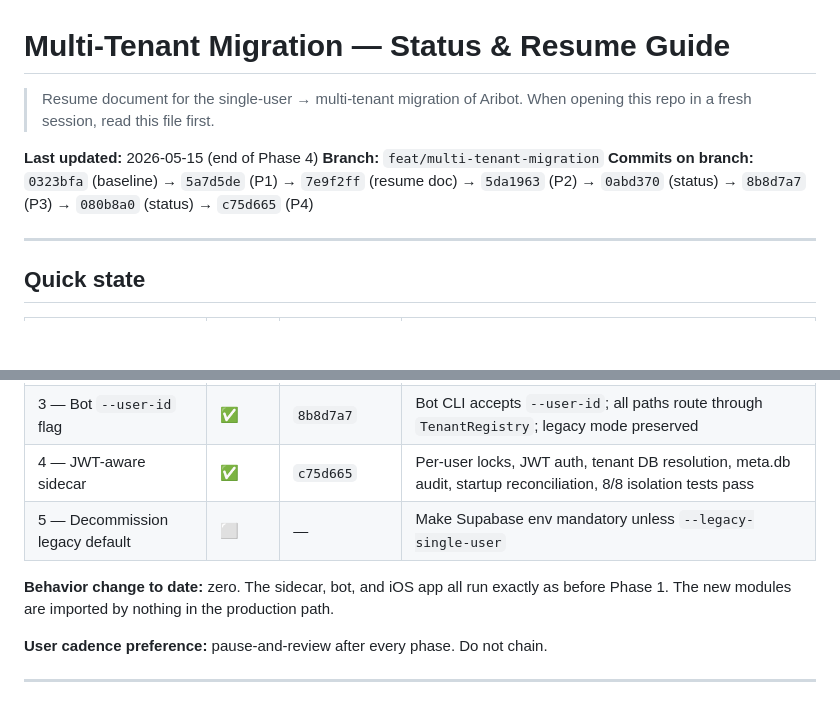
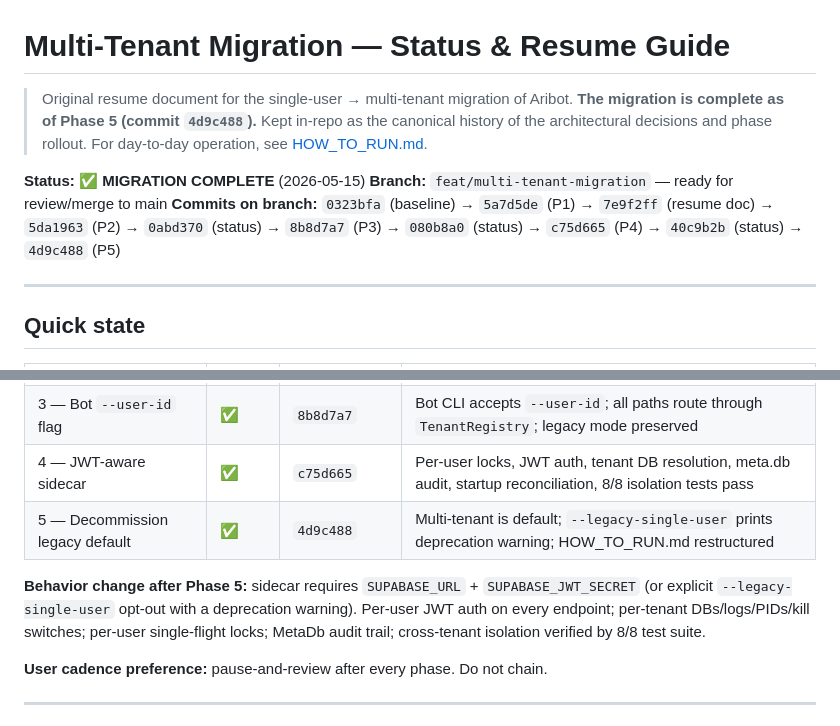
Before and after one commit to ahamids/aribot, a Markdown page: MIGRATION_STATUS.md, 2 parts joined by grey strips. GitHub-like rendering; blank space fills up the shorter version.

Commit message:
docs: mark multi-tenant migration complete
All five phases shipped on feat/multi-tenant-migration. Branch ready for
review/merge to main.

Co-Authored-By: Claude Opus 4.7 <noreply@anthropic.com>

```diff
--- a/MIGRATION_STATUS.md
+++ b/MIGRATION_STATUS.md
@@ -1,11 +1,13 @@
 # Multi-Tenant Migration — Status & Resume Guide
 
-> Resume document for the single-user → multi-tenant migration of Aribot.
-> When opening this repo in a fresh session, read this file first.
+> Original resume document for the single-user → multi-tenant migration of
+> Aribot. **The migration is complete as of Phase 5 (commit `4d9c488`).**
+> Kept in-repo as the canonical history of the architectural decisions and
+> phase rollout. For day-to-day operation, see [HOW_TO_RUN.md](HOW_TO_RUN.md).
 
-**Last updated:** 2026-05-15 (end of Phase 4)
-**Branch:** `feat/multi-tenant-migration`
-**Commits on branch:** `0323bfa` (baseline) → `5a7d5de` (P1) → `7e9f2ff` (resume doc) → `5da1963` (P2) → `0abd370` (status) → `8b8d7a7` (P3) → `080b8a0` (status) → `c75d665` (P4)
+**Status:** ✅ **MIGRATION COMPLETE** (2026-05-15)
+**Branch:** `feat/multi-tenant-migration` — ready for review/merge to main
+**Commits on branch:** `0323bfa` (baseline) → `5a7d5de` (P1) → `7e9f2ff` (resume doc) → `5da1963` (P2) → `0abd370` (status) → `8b8d7a7` (P3) → `080b8a0` (status) → `c75d665` (P4) → `40c9b2b` (status) → `4d9c488` (P5)
 
 ---
 
@@ -18,9 +20,9 @@
 | 2 — Per-user CredentialStore | ✅ | `5da1963` | `_current` → `_by_user` dict; loopback assertion; legacy sentinel threaded |
 | 3 — Bot `--user-id` flag | ✅ | `8b8d7a7` | Bot CLI accepts `--user-id`; all paths route through `TenantRegistry`; legacy mode preserved |
 | 4 — JWT-aware sidecar | ✅ | `c75d665` | Per-user locks, JWT auth, tenant DB resolution, meta.db audit, startup reconciliation, 8/8 isolation tests pass |
-| 5 — Decommission legacy default | ⬜ | — | Make Supabase env mandatory unless `--legacy-single-user` |
+| 5 — Decommission legacy default | ✅ | `4d9c488` | Multi-tenant is default; `--legacy-single-user` prints deprecation warning; HOW_TO_RUN.md restructured |
 
-**Behavior change to date:** zero. The sidecar, bot, and iOS app all run exactly as before Phase 1. The new modules are imported by nothing in the production path.
+**Behavior change after Phase 5:** sidecar requires `SUPABASE_URL` + `SUPABASE_JWT_SECRET` (or explicit `--legacy-single-user` opt-out with a deprecation warning). Per-user JWT auth on every endpoint; per-tenant DBs/logs/PIDs/kill switches; per-user single-flight locks; MetaDb audit trail; cross-tenant isolation verified by 8/8 test suite.
 
 **User cadence preference:** pause-and-review after every phase. Do not chain.
 
```
